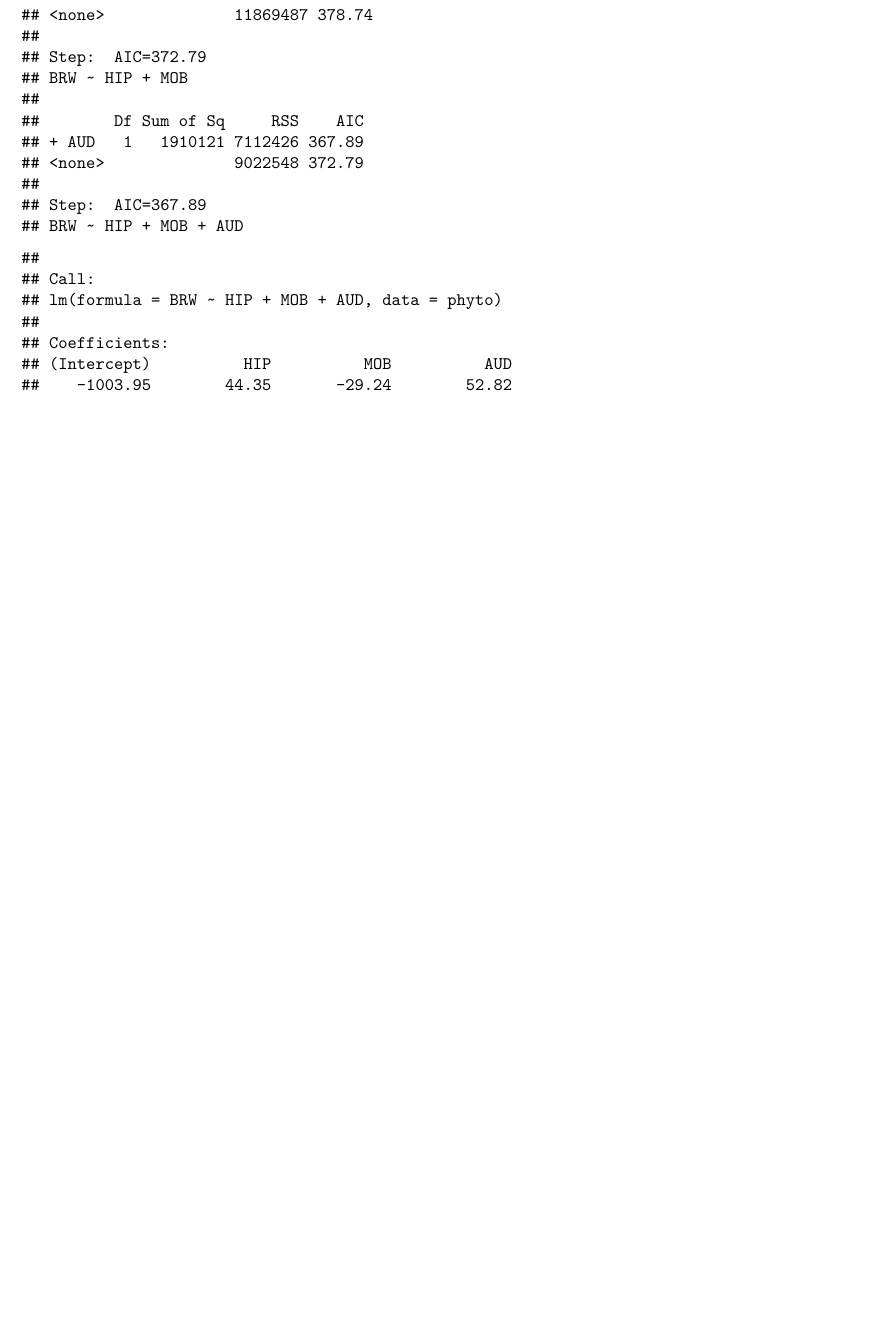
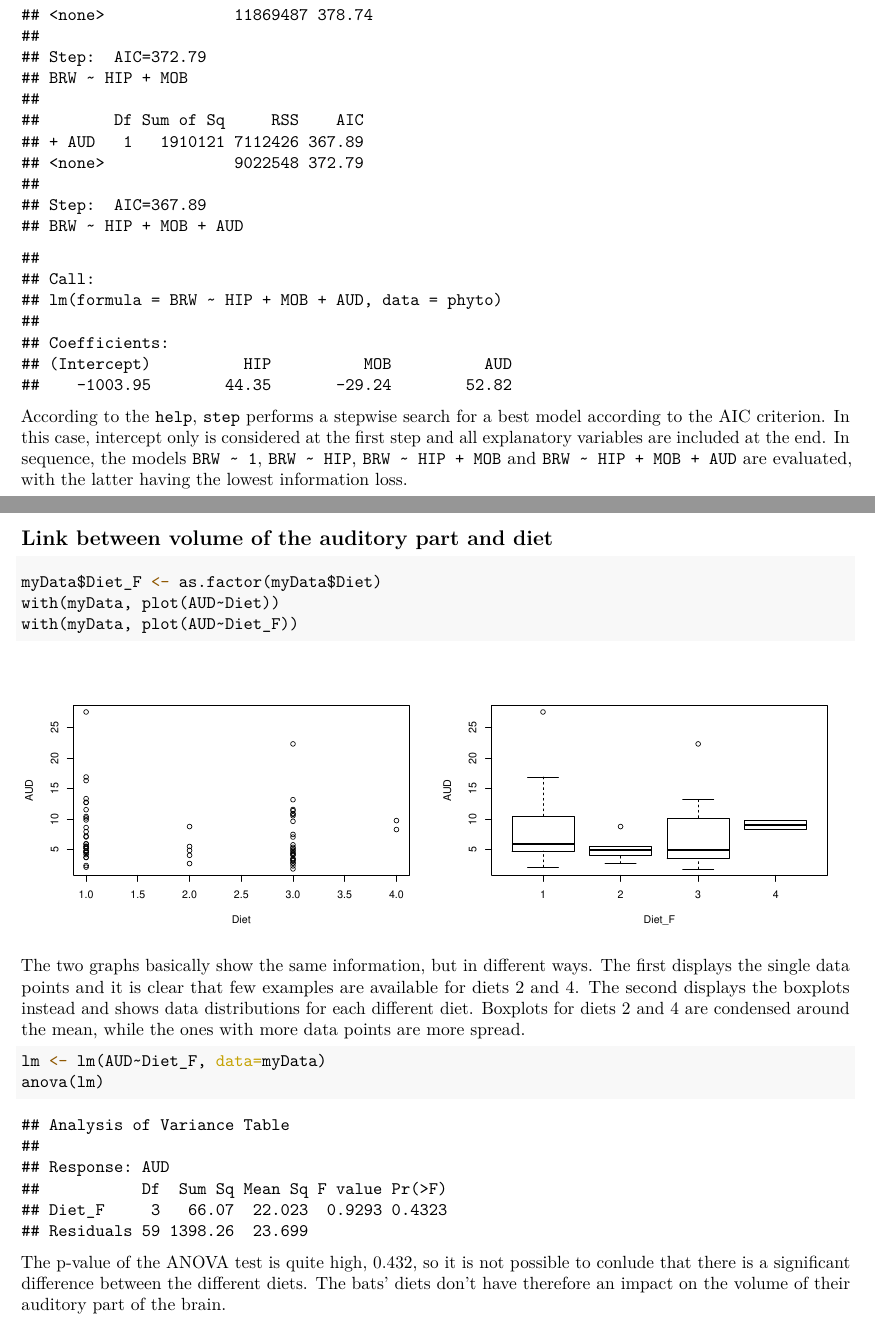
Before and after one commit to gabridego/MoSIG-SMPE-2022, an R Markdown document (homeworks/batman.Rmd): part of page 10 of 10 before the commit and two parts of pages 10 and 11 of 11 after it, the two joined at a grey line, cut so that both start at the same text, the shorter picture padded with empty space. The pictures show the output file homeworks/batman.pdf that the author committed with the source.

Commit message:
finished batman exercise

````diff
--- a/homeworks/batman.Rmd
+++ b/homeworks/batman.Rmd
@@ -157,0 +161,18 @@ step(reg0, scope=BRW ~ AUD + MOB + HIP, direction="forward")
+According to the `help`, `step` performs a stepwise search for a best model according to the AIC criterion. In this case, intercept only is considered at the first step and all explanatory variables are included at the end. In sequence, the models `BRW ~ 1`, `BRW ~ HIP`, `BRW ~ HIP + MOB` and `BRW ~ HIP + MOB + AUD` are evaluated, with the latter having the lowest information loss.
+
+## Link between volume of the auditory part and diet
+
+```{r fig.show="hold", out.width="50%"}
+myData$Diet_F <- as.factor(myData$Diet)
+with(myData, plot(AUD~Diet))
+with(myData, plot(AUD~Diet_F))
+```
+
+The two graphs basically show the same information, but in different ways. The first displays the single data points and it is clear that few examples are available for diets 2 and 4. The second displays the boxplots instead and shows data distributions for each different diet. Boxplots for diets 2 and 4 are condensed around the mean, while the ones with more data points are more spread.
+
+```{r}
+lm <- lm(AUD~Diet_F, data=myData)
+anova(lm)
+```
+
+The p-value of the ANOVA test is quite high, 0.432, so it is not possible to conlude that there is a significant difference between the different diets. The bats' diets don't have therefore an impact on the volume of their auditory part of the brain.
````
Also changed, not shown: README.md, homeworks/batman.pdf, homeworks/batman.Rmd (3 more changed lines).
